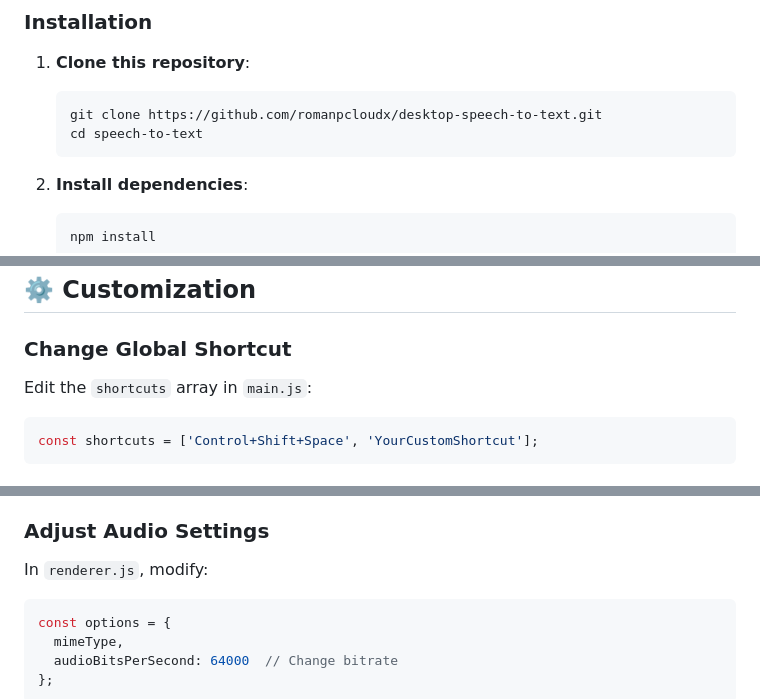
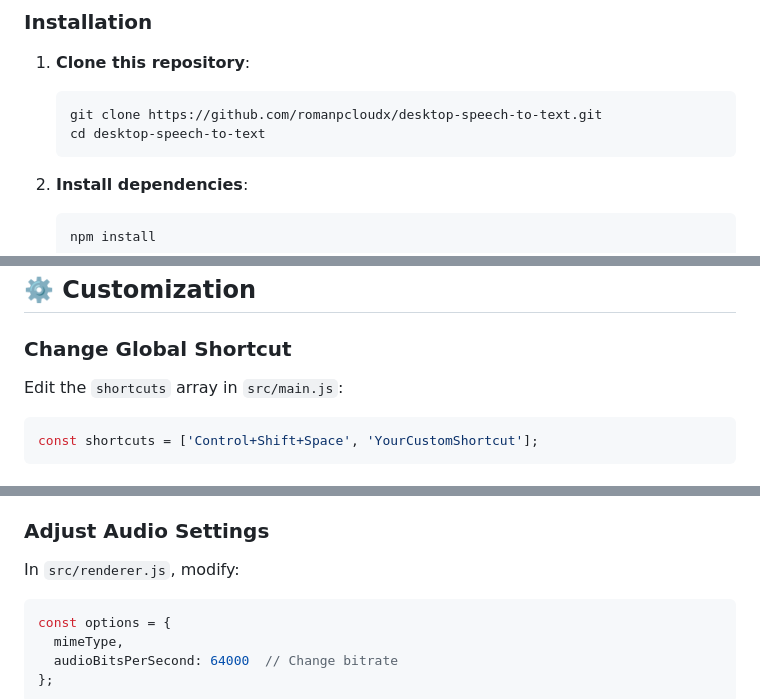
Before and after one commit to romanpcloudx/desktop-speech-to-text, a Markdown page: README.md, 3 parts joined by grey strips. Drawn GitHub-style.

````diff
--- a/README.md
+++ b/README.md
@@ -26,7 +28,7 @@ A modern Electron application that lets you **record audio anywhere on your syst
 1. **Clone this repository**:
    ```bash
    git clone https://github.com/romanpcloudx/desktop-speech-to-text.git
-   cd speech-to-text
+   cd desktop-speech-to-text
    ```
 
 2. **Install dependencies**:
@@ -90,7 +92,7 @@ If `Ctrl+Shift+Space` conflicts with other apps, the following fallbacks are aut
 ## ⚙️ Customization
 
 ### Change Global Shortcut
-Edit the `shortcuts` array in `main.js`:
+Edit the `shortcuts` array in `src/main.js`:
 ```javascript
 const shortcuts = ['Control+Shift+Space', 'YourCustomShortcut'];
 ```
@@ -103,7 +105,7 @@ Edit the CSS in `index.html` to customize:
 - Button styling
 
 ### Adjust Audio Settings
-In `renderer.js`, modify:
+In `src/renderer.js`, modify:
 ```javascript
 const options = {
   mimeType,
````
Also changed, not shown: other parts of README.md (+16 -11 lines), img/speech-to-text.PNG (added).
